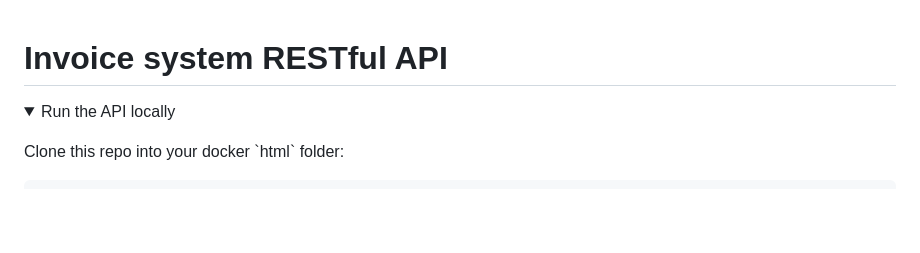
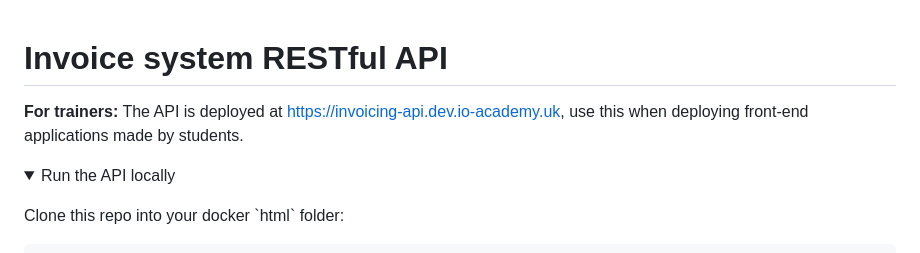
Before and after one commit to iO-Academy/invoicing-API, a Markdown page: README.md, the part around the change. Rendered like a GitHub page; folded sections open; blank space fills up the shorter version.

Commit message:
Update README.md with link to deployed api

```diff
--- a/README.md
+++ b/README.md
@@ -1,4 +1,6 @@
 # Invoice system RESTful API
+
+**For trainers:** The API is deployed at https://invoicing-api.dev.io-academy.uk, use this when deploying front-end applications made by students.
 
 <details>
 <summary>Run the API locally</summary>
```
